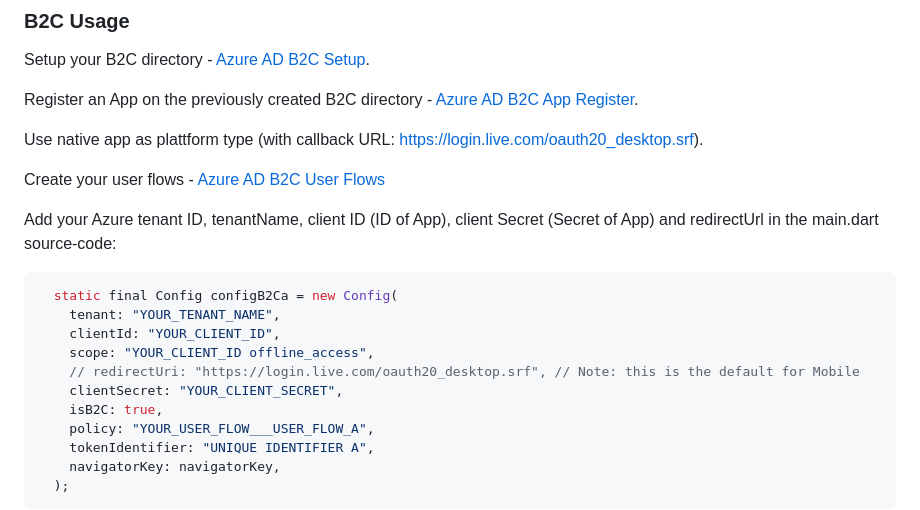
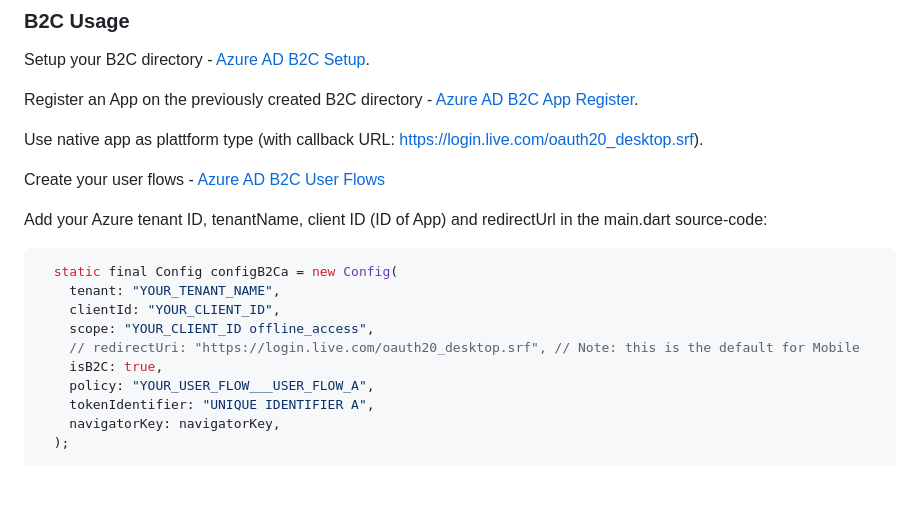
Before and after one commit to Earlybyte/aad_oauth, a Markdown page: README.md, the part around the change. Rendered like a GitHub page; blank space fills up the shorter version.

Commit message:
docs(README): Removed lines that instruct adding client secret to B2C configurations, which is not safe as these can be extracted from apps.

````diff
--- a/README.md
+++ b/README.md
@@ -112,7 +112,7 @@ Use native app as plattform type (with callback URL: <https://login.live.com/oau
 
 Create your user flows - [Azure AD B2C User Flows](https://docs.microsoft.com/en-us/azure/active-directory-b2c/tutorial-create-user-flows)
 
-Add your Azure tenant ID, tenantName, client ID (ID of App), client Secret (Secret of App) and redirectUrl in the main.dart source-code:
+Add your Azure tenant ID, tenantName, client ID (ID of App) and redirectUrl in the main.dart source-code:
 
 ```dart
   static final Config configB2Ca = new Config(
@@ -120,7 +120,6 @@ Add your Azure tenant ID, tenantName, client ID (ID of App), client Secret (Secr
     clientId: "YOUR_CLIENT_ID",
     scope: "YOUR_CLIENT_ID offline_access",
     // redirectUri: "https://login.live.com/oauth20_desktop.srf", // Note: this is the default for Mobile
-    clientSecret: "YOUR_CLIENT_SECRET",
     isB2C: true,
     policy: "YOUR_USER_FLOW___USER_FLOW_A",
     tokenIdentifier: "UNIQUE IDENTIFIER A",
````
